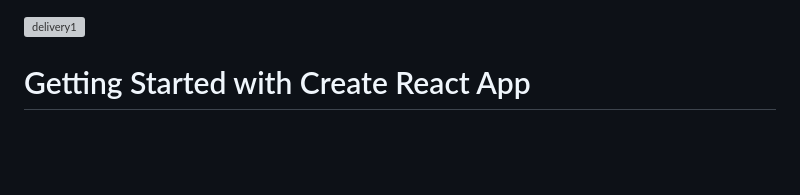
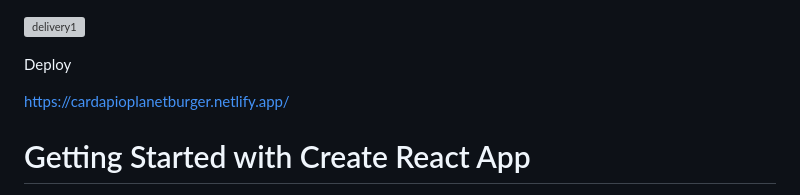
Before and after one commit to josedevricardo/planetburguer, a Markdown page: README.md, the part around the change. Rendered like a GitHub page; blank space fills up the shorter version; grey boxes are pictures that could not be loaded.

```diff
--- a/README.md
+++ b/README.md
@@ -1,4 +1,8 @@
 <a href="https://ibb.co/47Tkkg5"><img src="https://i.ibb.co/zrRddH0/delivery1.png" alt="delivery1" border="0"></a>
+
+Deploy
+
+https://cardapioplanetburger.netlify.app/
 
 # Getting Started with Create React App
 
```
